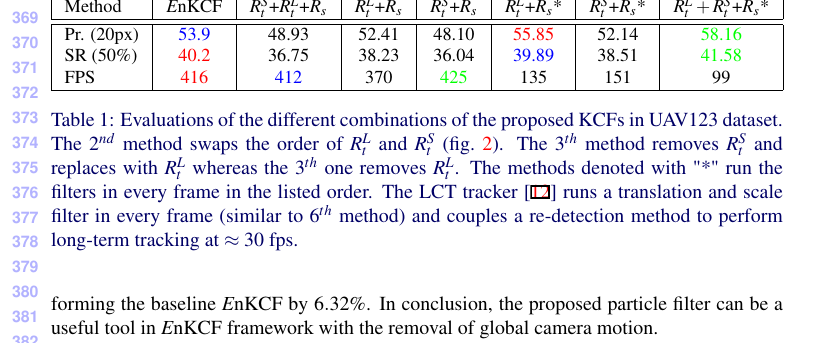
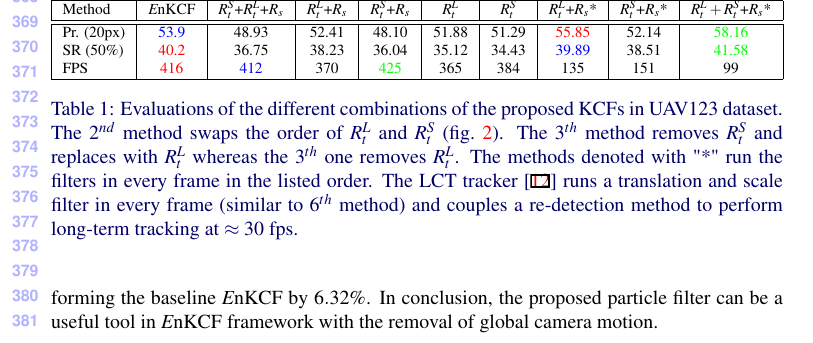
Before and after one commit to uzkent/EnKCF_Tracker, a LaTeX document (bmvc_review.tex): part of page 9 of 11, cut so that both start at the same text. Compiled offline with pdfLaTeX.

Commit message:
Table Updated with R_S and R_L

```diff
--- a/bmvc_review.tex
+++ b/bmvc_review.tex
@@ -562,13 +562,13 @@ high speed but also more accurate tracker than the baseline methods having one t
 \smaller
 \begin{center}
 \color{green}--- Best \hspace{.15\linewidth}\color{red}--- $2^{nd}$ Best \hspace{.15\linewidth}\color{blue}--- $3^{th}$ Best \color{black}\\
-\resizebox{\textwidth}{!}{\begin{tabular}{|l|c|c|c|c|c|c|c|}
+\resizebox{\textwidth}{!}{\begin{tabular}{|l|c|c|c|c|c|c|c|c|c|}
 \hline
-Method & {\it E}nKCF & $R_{t}^{S}$+$R_{t}^{L}$+$R_{s}$ & $R_{t}^{L}$+$R_{s}$ & $R_{t}^{S}$+$R_{s}$ & $R_{t}^{L}$+$R_{s}$* & $R_{t}^{S}$+$R_{s}$* & $R_{t}^{L}+R_{t}^{S}$+$R_{s}$* \\
+Method & {\it E}nKCF & $R_{t}^{S}$+$R_{t}^{L}$+$R_{s}$ & $R_{t}^{L}$+$R_{s}$ & $R_{t}^{S}$+$R_{s}$ & $R_{t}^{L}$ & $R_{t}^{S}$ & $R_{t}^{L}$+$R_{s}$* & $R_{t}^{S}$+$R_{s}$* & $R_{t}^{L}+R_{t}^{S}$+$R_{s}$* \\
 \hline\hline
-Pr. ($20$px) & \color{blue}53.9 & 48.93 &52.41 & 48.10 & \color{red} 55.85 & 52.14 & \color{green}58.16 \\
-SR ($50\%$) & \color{red} 40.2 & 36.75 & 38.23 & 36.04 & \color{blue}39.89 & 38.51 & \color{green}41.58 \\
-FPS & \color{red} 416 & \color{blue}412 & 370 & \color{green}425  & 135 & 151 & 99 \\
+Pr. ($20$px) & \color{blue}53.9 & 48.93 &52.41 & 48.10 & 51.88 & 51.29 & \color{red} 55.85 & 52.14 & \color{green}58.16 \\
+SR ($50\%$) & \color{red} 40.2 & 36.75 & 38.23 & 36.04 & 35.12 & 34.43 & \color{blue}39.89 & 38.51 & \color{green}41.58 \\
+FPS & \color{red} 416 & \color{blue}412 & 370 & \color{green}425 & 365 & 384 & 135 & 151 & 99 \\
 \hline
 \end{tabular}}
 \end{center}
```
